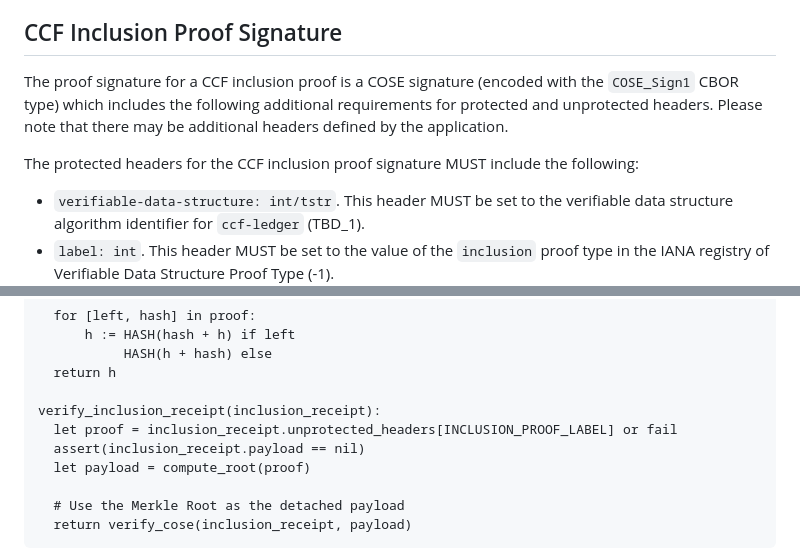
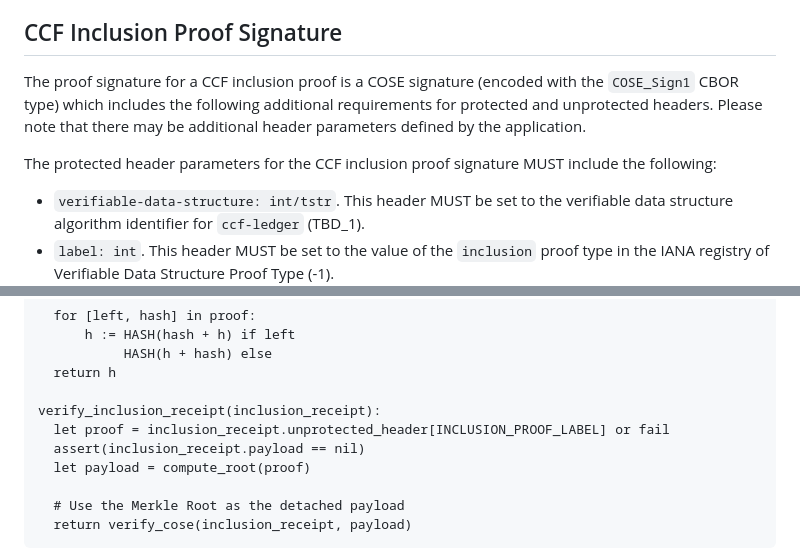
Before and after one commit to ietf-scitt/draft-birkholz-cose-cometre-ccf-profile, a Markdown page: draft-birkholz-cose-receipts-ccf-profile.md, 2 parts joined by grey strips. Rendered like a GitHub page.

Commit message:
Header parameters vs headers

```diff
--- a/draft-birkholz-cose-receipts-ccf-profile.md
+++ b/draft-birkholz-cose-receipts-ccf-profile.md
@@ -166,9 +166,9 @@ Unlike some other tree algorithms, the index of the element in the tree is not e
 
 ## CCF Inclusion Proof Signature
 
-The proof signature for a CCF inclusion proof is a COSE signature (encoded with the `COSE_Sign1` CBOR type) which includes the following additional requirements for protected and unprotected headers. Please note that there may be additional headers defined by the application.
+The proof signature for a CCF inclusion proof is a COSE signature (encoded with the `COSE_Sign1` CBOR type) which includes the following additional requirements for protected and unprotected headers. Please note that there may be additional header parameters defined by the application.
 
-The protected headers for the CCF inclusion proof signature MUST include the following:
+The protected header parameters for the CCF inclusion proof signature MUST include the following:
 
 * `verifiable-data-structure: int/tstr`. This header MUST be set to the verifiable data structure algorithm identifier for `ccf-ledger` (TBD_1).
 * `label: int`. This header MUST be set to the value of the `inclusion` proof type in the IANA registry of Verifiable Data Structure Proof Type (-1).
@@ -195,7 +195,7 @@ compute_root(proof):
   return h
 
 verify_inclusion_receipt(inclusion_receipt):
-  let proof = inclusion_receipt.unprotected_headers[INCLUSION_PROOF_LABEL] or fail
+  let proof = inclusion_receipt.unprotected_header[INCLUSION_PROOF_LABEL] or fail
   assert(inclusion_receipt.payload == nil)
   let payload = compute_root(proof)
 
```
